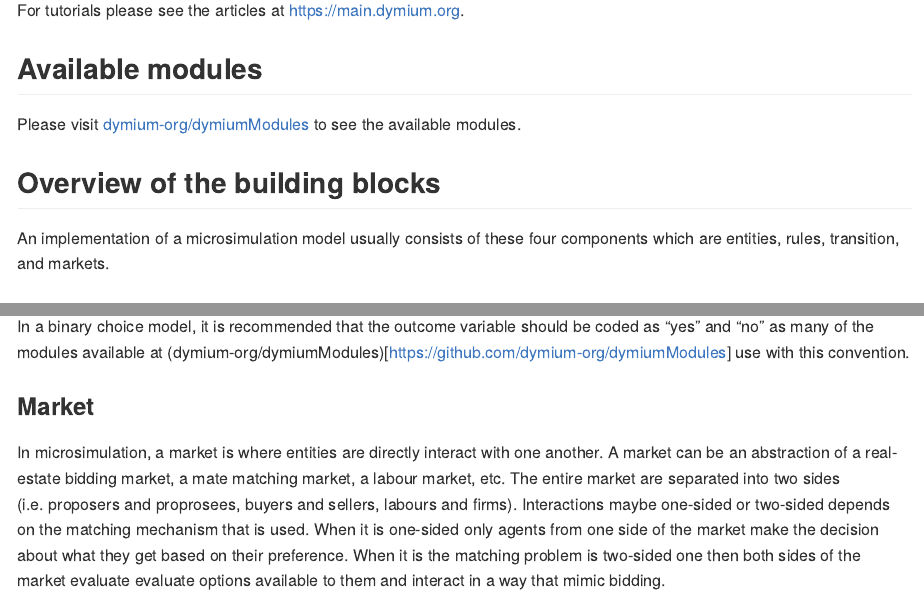
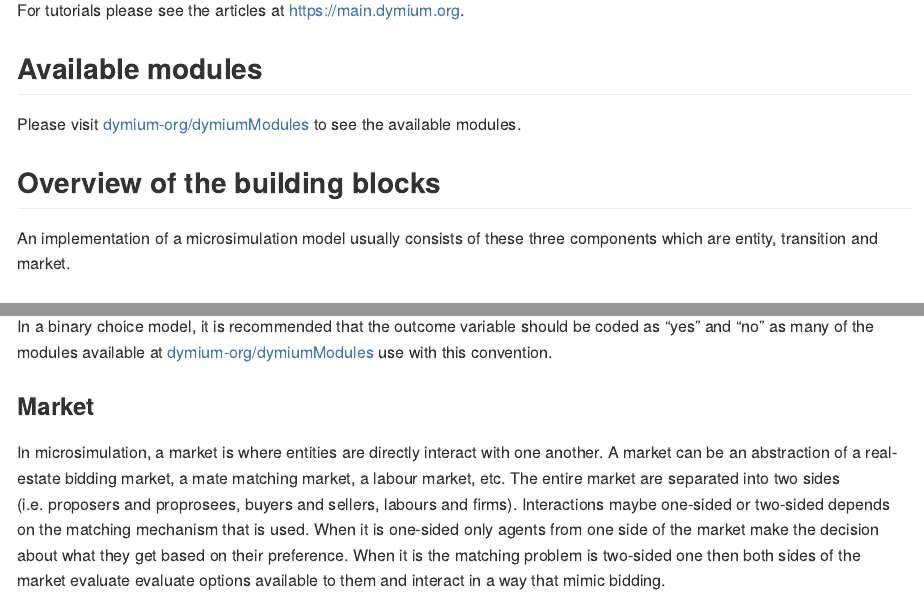
Before and after one commit to dymium-org/core, an R Markdown document (README.rmd): the page in a window 1100 px wide, from 480 px down, and a second part further down, joined at a grey line. Rendered offline with R 4.5, knitr and Pandoc, with nearby package versions; some code elsewhere in the file could not run offline; long lines of code are wrapped; badge pictures from the web are left out.

Commit message:
docs(README): minor fixes

````diff
--- a/README.rmd
+++ b/README.rmd
@@ -47,8 +47,8 @@ Please visit [dymium-org/dymiumModules](https://github.com/dymium-org/dymiumModu
 
 ## Overview of the building blocks
 
-An implementation of a microsimulation model usually consists of these four
-components which are entities, rules, transition, and markets.
+An implementation of a microsimulation model usually consists of these three
+components which are entity, transition and market.
 
 ### Entities
 
@@ -128,7 +128,7 @@ choices and their values are their associated probabilities.
 ```
 
 In a binary choice model, it is recommended that the outcome variable should be
-coded as "yes" and "no" as many of the modules available at (dymium-org/dymiumModules)[https://github.com/dymium-org/dymiumModules]
+coded as "yes" and "no" as many of the modules available at [dymium-org/dymiumModules](https://github.com/dymium-org/dymiumModules)
 use with this convention.
 
 
````
Also changed, not shown: README.md, README.rmd (6 more changed lines).
